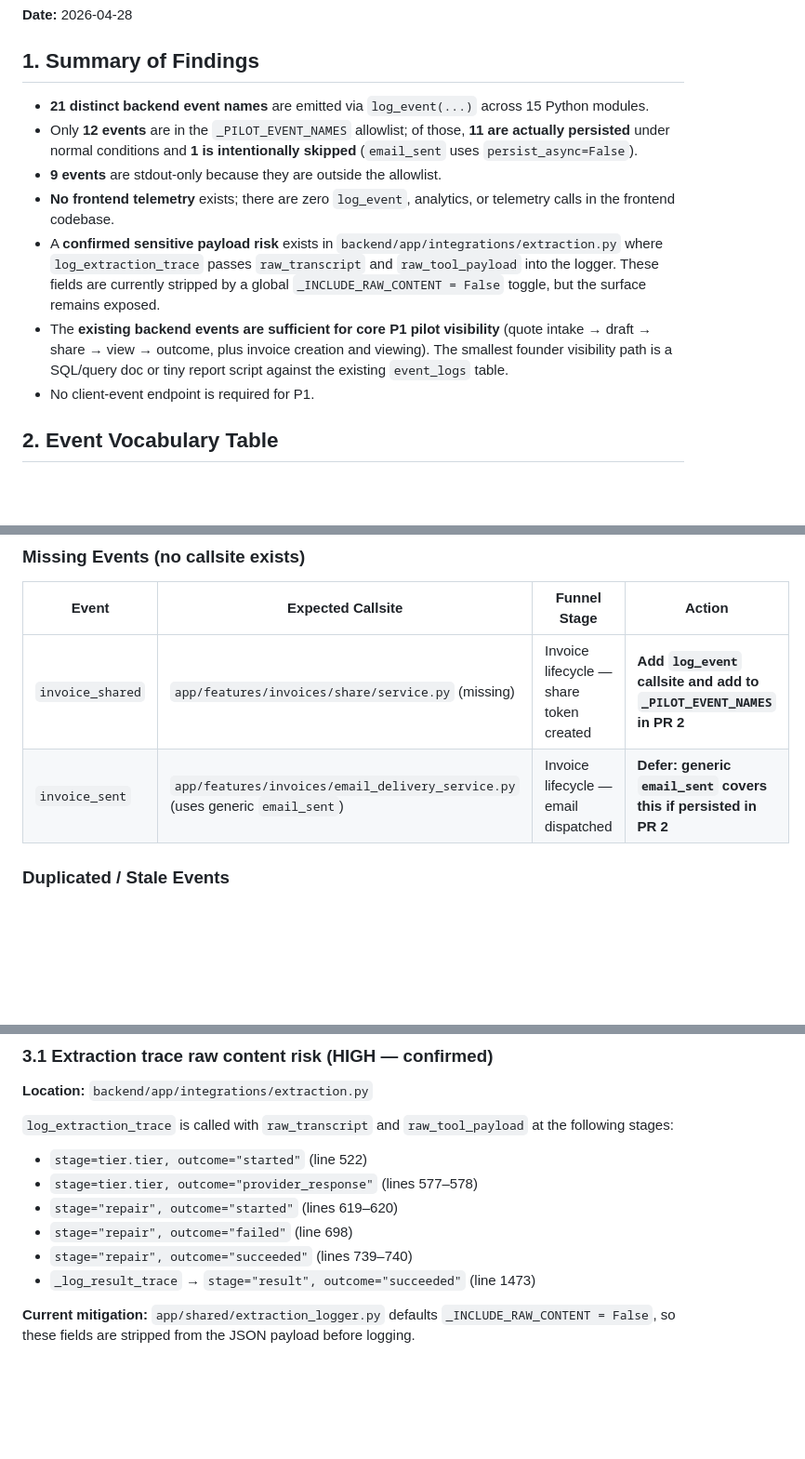
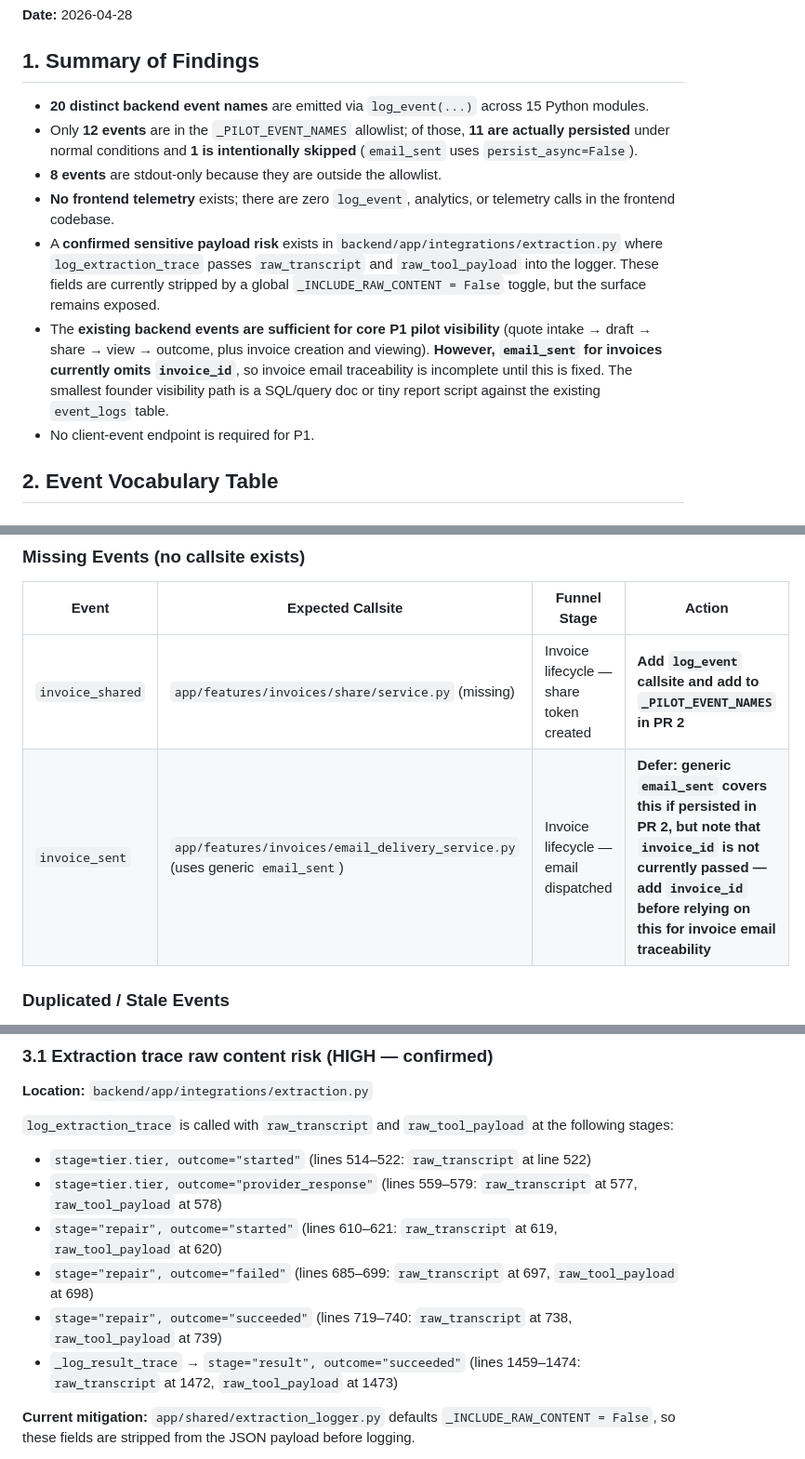
Before and after one commit to odysian/stima, a Markdown page: docs/audit/telemetry-event-vocabulary-audit.md, 3 parts joined by grey strips. Shown at 93% size. Drawn GitHub-style; blank space fills up the shorter version.

Commit message:
docs: update audit based on review

```diff
--- a/docs/audit/telemetry-event-vocabulary-audit.md
+++ b/docs/audit/telemetry-event-vocabulary-audit.md
@@ -6,12 +6,12 @@
 
 ## 1. Summary of Findings
 
-- **21 distinct backend event names** are emitted via `log_event(...)` across 15 Python modules.
+- **20 distinct backend event names** are emitted via `log_event(...)` across 15 Python modules.
 - Only **12 events** are in the `_PILOT_EVENT_NAMES` allowlist; of those, **11 are actually persisted** under normal conditions and **1 is intentionally skipped** (`email_sent` uses `persist_async=False`).
-- **9 events** are stdout-only because they are outside the allowlist.
+- **8 events** are stdout-only because they are outside the allowlist.
 - **No frontend telemetry** exists; there are zero `log_event`, analytics, or telemetry calls in the frontend codebase.
 - A **confirmed sensitive payload risk** exists in `backend/app/integrations/extraction.py` where `log_extraction_trace` passes `raw_transcript` and `raw_tool_payload` into the logger. These fields are currently stripped by a global `_INCLUDE_RAW_CONTENT = False` toggle, but the surface remains exposed.
-- The **existing backend events are sufficient for core P1 pilot visibility** (quote intake → draft → share → view → outcome, plus invoice creation and viewing). The smallest founder visibility path is a SQL/query doc or tiny report script against the existing `event_logs` table.
+- The **existing backend events are sufficient for core P1 pilot visibility** (quote intake → draft → share → view → outcome, plus invoice creation and viewing). **However, `email_sent` for invoices currently omits `invoice_id`**, so invoice email traceability is incomplete until this is fixed. The smallest founder visibility path is a SQL/query doc or tiny report script against the existing `event_logs` table.
 - No client-event endpoint is required for P1.
 
 ## 2. Event Vocabulary Table
@@ -52,7 +53,7 @@
 | Event | Expected Callsite | Funnel Stage | Action |
 |---|---|---|---|
 | `invoice_shared` | `app/features/invoices/share/service.py` (missing) | Invoice lifecycle — share token created | **Add `log_event` callsite and add to `_PILOT_EVENT_NAMES` in PR 2** |
-| `invoice_sent` | `app/features/invoices/email_delivery_service.py` (uses generic `email_sent`) | Invoice lifecycle — email dispatched | **Defer: generic `email_sent` covers this if persisted in PR 2** |
+| `invoice_sent` | `app/features/invoices/email_delivery_service.py` (uses generic `email_sent`) | Invoice lifecycle — email dispatched | **Defer: generic `email_sent` covers this if persisted in PR 2, but note that `invoice_id` is not currently passed — add `invoice_id` before relying on this for invoice email traceability** |
 
 ### Duplicated / Stale Events
 
@@ -66,12 +67,12 @@
 **Location:** `backend/app/integrations/extraction.py`
 
 `log_extraction_trace` is called with `raw_transcript` and `raw_tool_payload` at the following stages:
-- `stage=tier.tier, outcome="started"` (line 522)
-- `stage=tier.tier, outcome="provider_response"` (lines 577–578)
-- `stage="repair", outcome="started"` (lines 619–620)
-- `stage="repair", outcome="failed"` (line 698)
-- `stage="repair", outcome="succeeded"` (lines 739–740)
-- `_log_result_trace` → `stage="result", outcome="succeeded"` (line 1473)
+- `stage=tier.tier, outcome="started"` (lines 514–522: `raw_transcript` at line 522)
+- `stage=tier.tier, outcome="provider_response"` (lines 559–579: `raw_transcript` at 577, `raw_tool_payload` at 578)
+- `stage="repair", outcome="started"` (lines 610–621: `raw_transcript` at 619, `raw_tool_payload` at 620)
+- `stage="repair", outcome="failed"` (lines 685–699: `raw_transcript` at 697, `raw_tool_payload` at 698)
+- `stage="repair", outcome="succeeded"` (lines 719–740: `raw_transcript` at 738, `raw_tool_payload` at 739)
+- `_log_result_trace` → `stage="result", outcome="succeeded"` (lines 1459–1474: `raw_transcript` at 1472, `raw_tool_payload` at 1473)
 
 **Current mitigation:** `app/shared/extraction_logger.py` defaults `_INCLUDE_RAW_CONTENT = False`, so these fields are stripped from the JSON payload before logging.
 
```
Also changed, not shown: other parts of docs/audit/telemetry-event-vocabulary-audit.md (+4 -1 lines).
